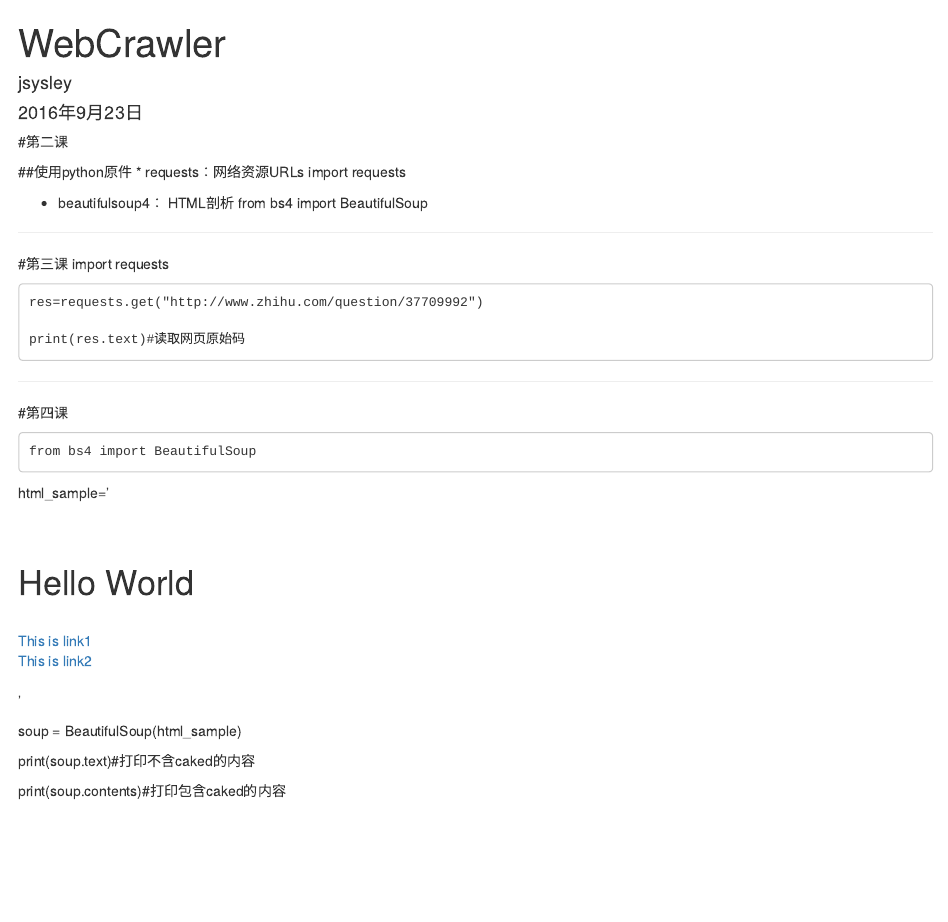
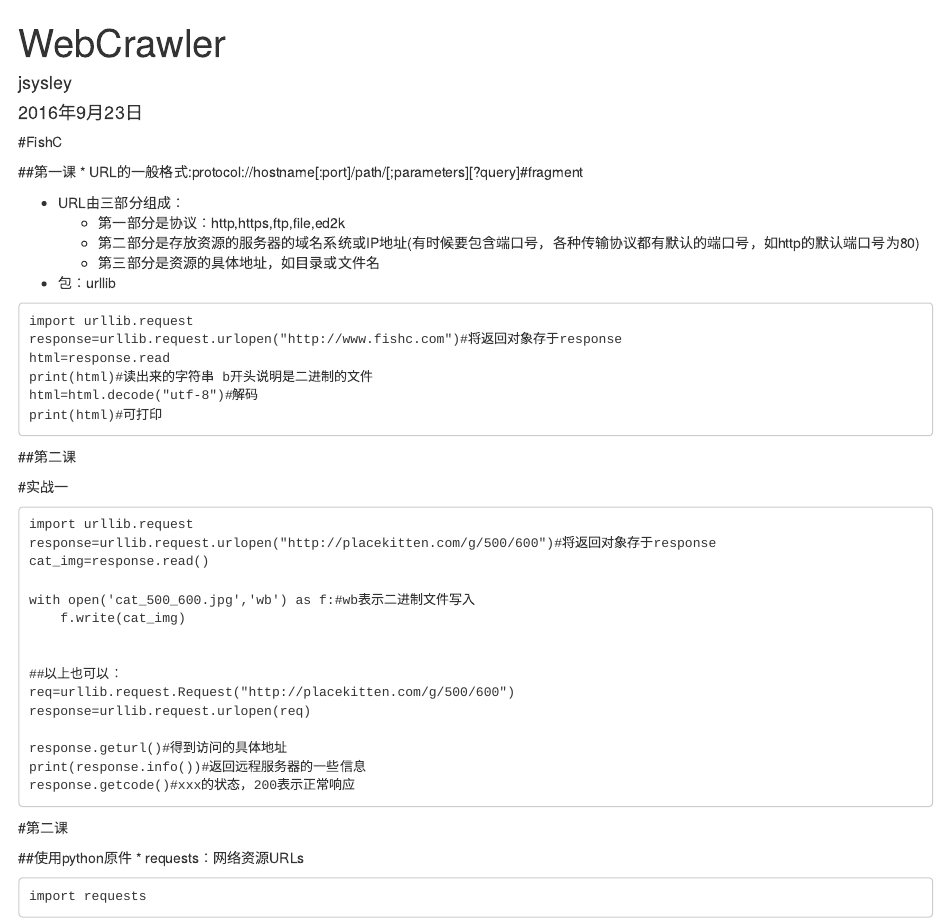
Before and after one commit to jsysley/MyLab, an R Markdown document (WebCrawler.Rmd): the page in a window 1100 px wide, from its top. Rendered offline with R 4.5, knitr and Pandoc, with nearby package versions.

Commit message:
2016.9.25, WebCrawler.Rmd,Windows

````diff
--- a/WebCrawler.Rmd
+++ b/WebCrawler.Rmd
@@ -5,18 +5,77 @@ date: "2016年9月23日"
 output: html_document
 ---
 
+#FishC
+
+
+##第一课
+* URL的一般格式:protocol://hostname[:port]/path/[;parameters][?query]#fragment
+
+* URL由三部分组成：
+    * 第一部分是协议：http,https,ftp,file,ed2k
+    * 第二部分是存放资源的服务器的域名系统或IP地址(有时候要包含端口号，各种传输协议都有默认的端口号，如http的默认端口号为80)
+    * 第三部分是资源的具体地址，如目录或文件名
+
+* 包：urllib
+
+```{}
+import urllib.request
+response=urllib.request.urlopen("http://www.fishc.com")#将返回对象存于response
+html=response.read
+print(html)#读出来的字符串 b开头说明是二进制的文件
+html=html.decode("utf-8")#解码
+print(html)#可打印
+```
+
+
+
+
+##第二课
+
+#实战一
+
+```{}
+import urllib.request
+response=urllib.request.urlopen("http://placekitten.com/g/500/600")#将返回对象存于response
+cat_img=response.read()
+
+with open('cat_500_600.jpg','wb') as f:#wb表示二进制文件写入
+    f.write(cat_img)
+
+
+##以上也可以：
+req=urllib.request.Request("http://placekitten.com/g/500/600")
+response=urllib.request.urlopen(req)
+
+response.geturl()#得到访问的具体地址
+print(response.info())#返回远程服务器的一些信息
+response.getcode()#xxx的状态，200表示正常响应
+```
+
+
+
+
+
+
+
+
 #第二课
 
 ##使用python原件
 * requests：网络资源URLs
-    import requests
+
+```{}
+import requests
+```
+
 
 * beautifulsoup4： HTML剖析
-    from bs4 import BeautifulSoup
+
+```{}
+from bs4 import BeautifulSoup
+```
 
 ---
 
 #第三课
-    import requests
 
-    res=requests.get("http://www.zhihu.com/question/37709992")
@@ -23,11 +87,11 @@ output: html_document
 
-    print(res.text)#读取网页原始码
+
 
 ---
 
 #第四课
-
-    from bs4 import BeautifulSoup
+```{}
+from bs4 import BeautifulSoup
 
 html_sample=' \
 <html> \
````
Also changed, not shown: WebCrawler.Rmd (6 more changed lines).
